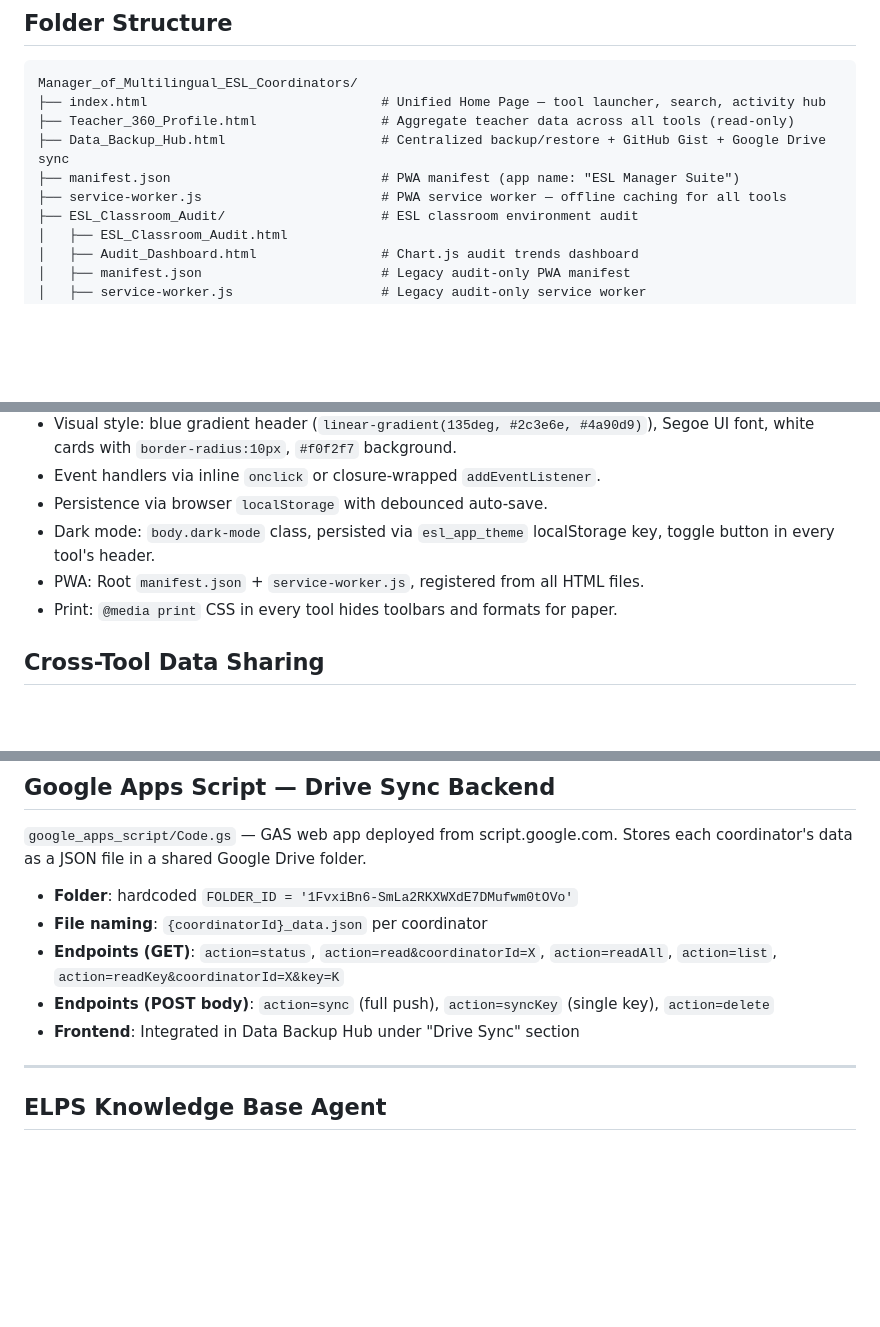
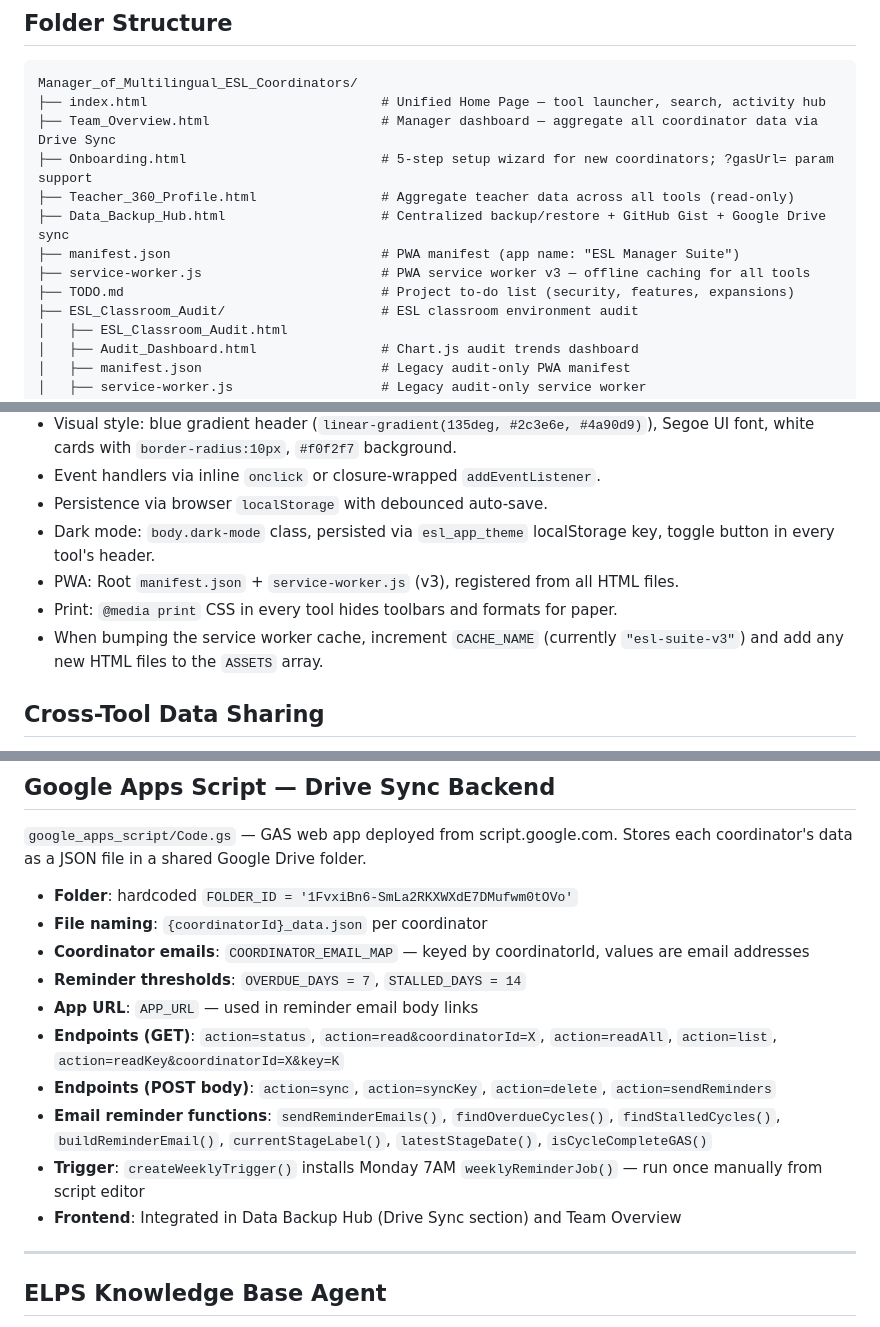
Before and after one commit to jordanmiller-commits/-Manager-of-Multilingual-ESL-Coordinators, a Markdown page: CLAUDE.md, 3 parts joined by grey strips. GitHub-like rendering; blank space fills up the shorter version.

````diff
--- a/CLAUDE.md
+++ b/CLAUDE.md
@@ -7,10 +7,13 @@ This file provides guidance to Claude Code (claude.ai/code) when working with co
 ```
 Manager_of_Multilingual_ESL_Coordinators/
 ├── index.html                              # Unified Home Page — tool launcher, search, activity hub
+├── Team_Overview.html                      # Manager dashboard — aggregate all coordinator data via Drive Sync
+├── Onboarding.html                         # 5-step setup wizard for new coordinators; ?gasUrl= param support
 ├── Teacher_360_Profile.html                # Aggregate teacher data across all tools (read-only)
 ├── Data_Backup_Hub.html                    # Centralized backup/restore + GitHub Gist + Google Drive sync
 ├── manifest.json                           # PWA manifest (app name: "ESL Manager Suite")
-├── service-worker.js                       # PWA service worker — offline caching for all tools
+├── service-worker.js                       # PWA service worker v3 — offline caching for all tools
+├── TODO.md                                 # Project to-do list (security, features, expansions)
 ├── ESL_Classroom_Audit/                    # ESL classroom environment audit
 │   ├── ESL_Classroom_Audit.html
 │   ├── Audit_Dashboard.html                # Chart.js audit trends dashboard
@@ -73,8 +86,9 @@ Open any `.html` file directly in a browser. Changes take effect on reload. Ther
 - Event handlers via inline `onclick` or closure-wrapped `addEventListener`.
 - Persistence via browser `localStorage` with debounced auto-save.
 - Dark mode: `body.dark-mode` class, persisted via `esl_app_theme` localStorage key, toggle button in every tool's header.
-- PWA: Root `manifest.json` + `service-worker.js`, registered from all HTML files.
+- PWA: Root `manifest.json` + `service-worker.js` (v3), registered from all HTML files.
 - Print: `@media print` CSS in every tool hides toolbars and formats for paper.
+- When bumping the service worker cache, increment `CACHE_NAME` (currently `"esl-suite-v3"`) and add any new HTML files to the `ASSETS` array.
 
 ## Cross-Tool Data Sharing
 
@@ -310,9 +335,14 @@ Manages all keys listed in the Cross-Tool Data Sharing table above.
 
 - **Folder**: hardcoded `FOLDER_ID = '1FvxiBn6-SmLa2RKXWXdE7DMufwm0tOVo'`
 - **File naming**: `{coordinatorId}_data.json` per coordinator
+- **Coordinator emails**: `COORDINATOR_EMAIL_MAP` — keyed by coordinatorId, values are email addresses
+- **Reminder thresholds**: `OVERDUE_DAYS = 7`, `STALLED_DAYS = 14`
+- **App URL**: `APP_URL` — used in reminder email body links
 - **Endpoints (GET)**: `action=status`, `action=read&coordinatorId=X`, `action=readAll`, `action=list`, `action=readKey&coordinatorId=X&key=K`
-- **Endpoints (POST body)**: `action=sync` (full push), `action=syncKey` (single key), `action=delete`
-- **Frontend**: Integrated in Data Backup Hub under "Drive Sync" section
+- **Endpoints (POST body)**: `action=sync`, `action=syncKey`, `action=delete`, `action=sendReminders`
+- **Email reminder functions**: `sendReminderEmails()`, `findOverdueCycles()`, `findStalledCycles()`, `buildReminderEmail()`, `currentStageLabel()`, `latestStageDate()`, `isCycleCompleteGAS()`
+- **Trigger**: `createWeeklyTrigger()` installs Monday 7AM `weeklyReminderJob()` — run once manually from script editor
+- **Frontend**: Integrated in Data Backup Hub (Drive Sync section) and Team Overview
 
 ---
 
````
Also changed, not shown: other parts of CLAUDE.md (+37 -15 lines), TODO.md (added, +112 -0 lines).
